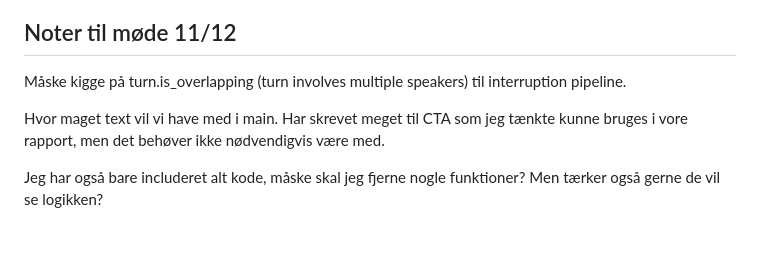
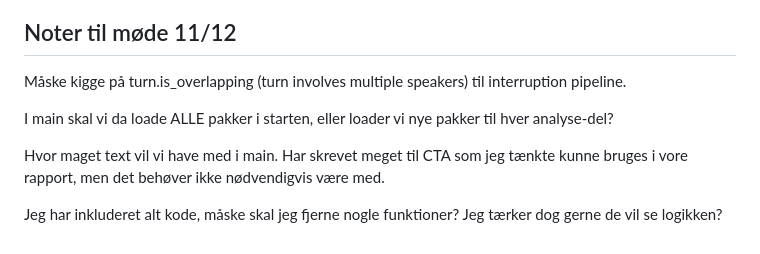
Before and after one commit to au-nlp/project-milestone-p2-group4, a Markdown page: README.md, the part around the change. Drawn GitHub-style.

Commit message:
Update meeting notes
Clarified questions and comments in meeting notes.

```diff
--- a/README.md
+++ b/README.md
@@ -118,6 +118,8 @@ Hypoteser:
 
 Måske kigge på turn.is_overlapping (turn involves multiple speakers) til interruption pipeline.
 
+I main skal vi da loade ALLE pakker i starten, eller loader vi nye pakker til hver analyse-del?
+
 Hvor maget text vil vi have med i main. Har skrevet meget til CTA som jeg tænkte kunne bruges i vore rapport, men det behøver ikke nødvendigvis være med.
 
-Jeg har også bare includeret alt kode, måske skal jeg fjerne nogle funktioner? Men tærker også gerne de vil se logikken?
+Jeg har inkluderet alt kode, måske skal jeg fjerne nogle funktioner? Jeg tærker dog gerne de vil se logikken?
```
